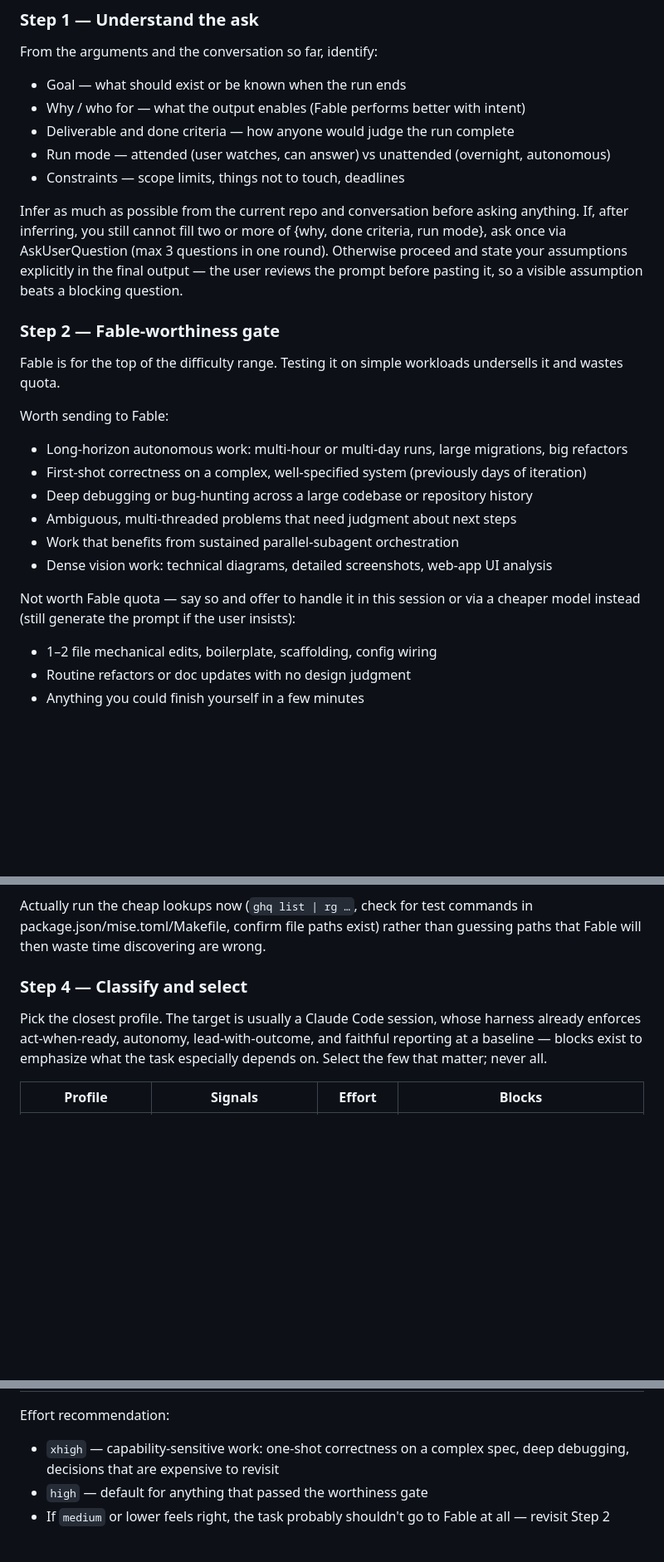
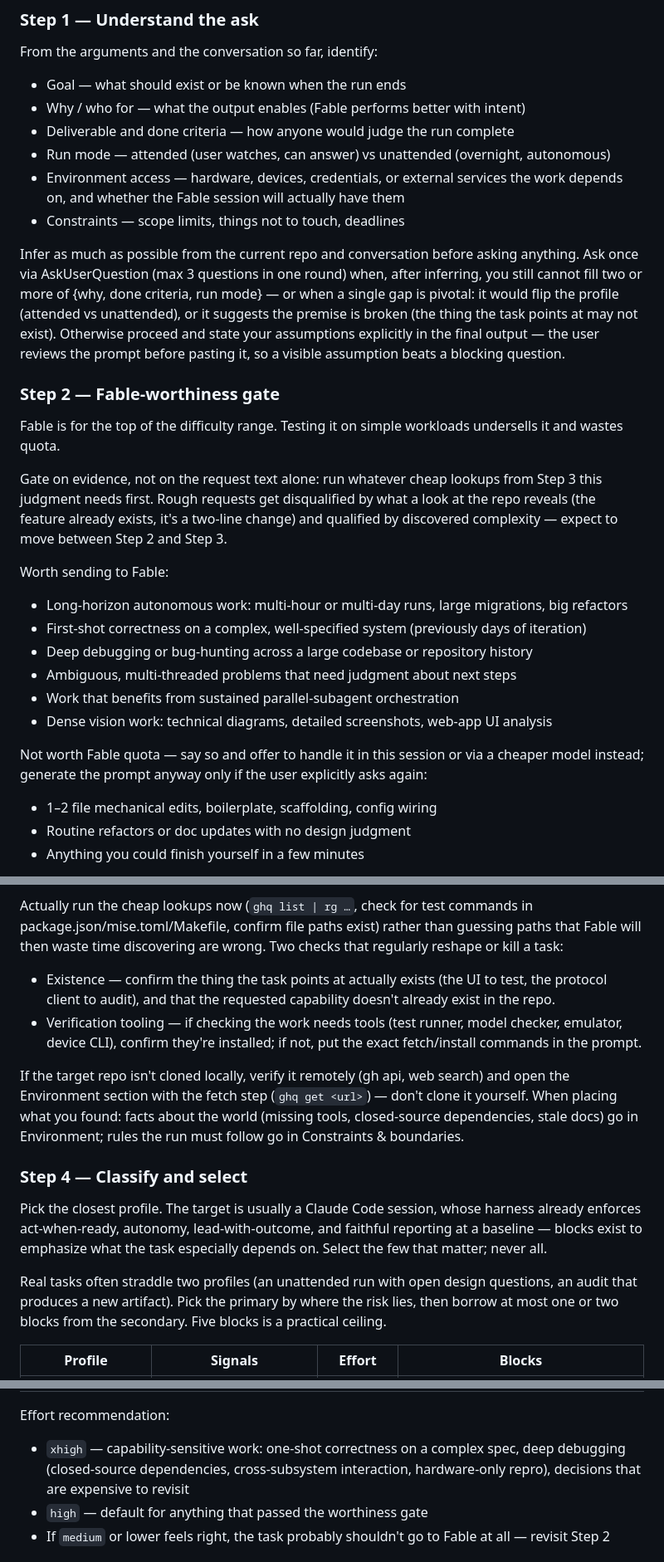
Before and after one commit to bigdra50/skills, a Markdown page: workflow/fable-prompt/SKILL.md, 3 parts joined by grey strips. Shown at 83% size. GitHub-like rendering; blank space fills up the shorter version.

Commit message:
♻️ refactor: tune fable-prompt skill from 5-scenario subagent testing
Ran the skill on Sonnet/Opus subagents against five real-project
scenarios (Unity E2E infra, Godot XR perf triage, dotfiles gate
rejection, BLE protocol formalization, uncloned-repo CI setup) and
folded their feedback back in:

- Gate on evidence: allow Step 3 cheap lookups before/during the
  worthiness gate, define the reject-path output shape
- Question trigger: a single pivotal gap (profile flip, broken
  premise) now justifies asking, not just the missing-item count
- Step 3: existence check for the task's target, verification-tooling
  check, uncloned-repo handling (ghq get in Environment), and an
  Environment-vs-Constraints placement rule
- Step 4: hybrid-profile guidance with a five-block ceiling, concrete
  xhigh criteria for the bug-hunt effort range
- Assembly: new-artifact-vs-fix split for analysis tasks, deliverable
  rationale vs reasoning-echo boundary
- VERIFY block: time-based and milestone-based interval examples

Claude-Session: https://claude.ai/code/session_01AdYVxCmopkT3dRcVVo2hgs

```diff
--- a/workflow/fable-prompt/SKILL.md
+++ b/workflow/fable-prompt/SKILL.md
@@ -36,18 +36,27 @@ From the arguments and the conversation so far, identify:
 - Why / who for — what the output enables (Fable performs better with intent)
 - Deliverable and done criteria — how anyone would judge the run complete
 - Run mode — attended (user watches, can answer) vs unattended (overnight, autonomous)
+- Environment access — hardware, devices, credentials, or external services the work
+  depends on, and whether the Fable session will actually have them
 - Constraints — scope limits, things not to touch, deadlines
 
 Infer as much as possible from the current repo and conversation before asking anything.
-If, after inferring, you still cannot fill two or more of {why, done criteria, run mode},
-ask once via AskUserQuestion (max 3 questions in one round). Otherwise proceed and state
-your assumptions explicitly in the final output — the user reviews the prompt before
-pasting it, so a visible assumption beats a blocking question.
+Ask once via AskUserQuestion (max 3 questions in one round) when, after inferring, you
+still cannot fill two or more of {why, done criteria, run mode} — or when a single gap
+is pivotal: it would flip the profile (attended vs unattended), or it suggests the
+premise is broken (the thing the task points at may not exist). Otherwise proceed and
+state your assumptions explicitly in the final output — the user reviews the prompt
+before pasting it, so a visible assumption beats a blocking question.
 
 ### Step 2 — Fable-worthiness gate
 
 Fable is for the top of the difficulty range. Testing it on simple workloads undersells
 it and wastes quota.
+
+Gate on evidence, not on the request text alone: run whatever cheap lookups from Step 3
+this judgment needs first. Rough requests get disqualified by what a look at the repo
+reveals (the feature already exists, it's a two-line change) and qualified by discovered
+complexity — expect to move between Step 2 and Step 3.
 
 Worth sending to Fable:
 
@@ -59,7 +68,7 @@ Worth sending to Fable:
 - Dense vision work: technical diagrams, detailed screenshots, web-app UI analysis
 
 Not worth Fable quota — say so and offer to handle it in this session or via a cheaper
-model instead (still generate the prompt if the user insists):
+model instead; generate the prompt anyway only if the user explicitly asks again:
 
 - 1–2 file mechanical edits, boilerplate, scaffolding, config wiring
 - Routine refactors or doc updates with no design judgment
@@ -91,7 +100,21 @@ session belongs in the prompt. Collect and bake in:
 
 Actually run the cheap lookups now (`ghq list | rg …`, check for test commands in
 package.json/mise.toml/Makefile, confirm file paths exist) rather than guessing paths
-that Fable will then waste time discovering are wrong.
+that Fable will then waste time discovering are wrong. Two checks that regularly
+reshape or kill a task:
+
+- Existence — confirm the thing the task points at actually exists (the UI to test, the
+  protocol client to audit), and that the requested capability doesn't already exist in
+  the repo.
+- Verification tooling — if checking the work needs tools (test runner, model checker,
+  emulator, device CLI), confirm they're installed; if not, put the exact fetch/install
+  commands in the prompt.
+
+If the target repo isn't cloned locally, verify it remotely (gh api, web search) and
+open the Environment section with the fetch step (`ghq get <url>`) — don't clone it
+yourself. When placing what you found: facts about the world (missing tools,
+closed-source dependencies, stale docs) go in Environment; rules the run must follow go
+in Constraints & boundaries.
 
 ### Step 4 — Classify and select
 
@@ -99,6 +122,10 @@ Pick the closest profile. The target is usually a Claude Code session, whose har
 already enforces act-when-ready, autonomy, lead-with-outcome, and faithful reporting at
 a baseline — blocks exist to emphasize what the task especially depends on. Select the
 few that matter; never all.
+
+Real tasks often straddle two profiles (an unattended run with open design questions,
+an audit that produces a new artifact). Pick the primary by where the risk lies, then
+borrow at most one or two blocks from the secondary. Five blocks is a practical ceiling.
 
 | Profile | Signals | Effort | Blocks |
 |---|---|---|---|
@@ -111,7 +138,8 @@ few that matter; never all.
 Effort recommendation:
 
 - `xhigh` — capability-sensitive work: one-shot correctness on a complex spec, deep
-  debugging, decisions that are expensive to revisit
+  debugging (closed-source dependencies, cross-subsystem interaction, hardware-only
+  repro), decisions that are expensive to revisit
 - `high` — default for anything that passed the worthiness gate
 - If `medium` or lower feels right, the task probably shouldn't go to Fable at all —
   revisit Step 2
```
Also changed, not shown: other parts of workflow/fable-prompt/SKILL.md (+15 -4 lines).
